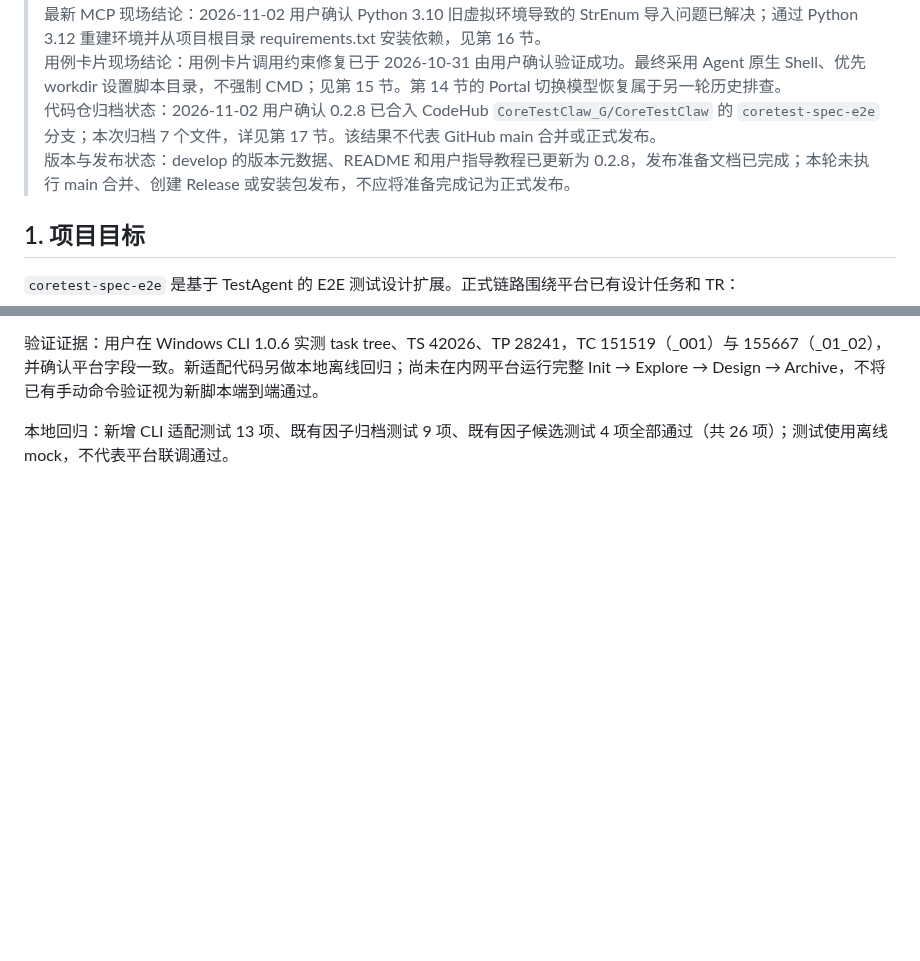
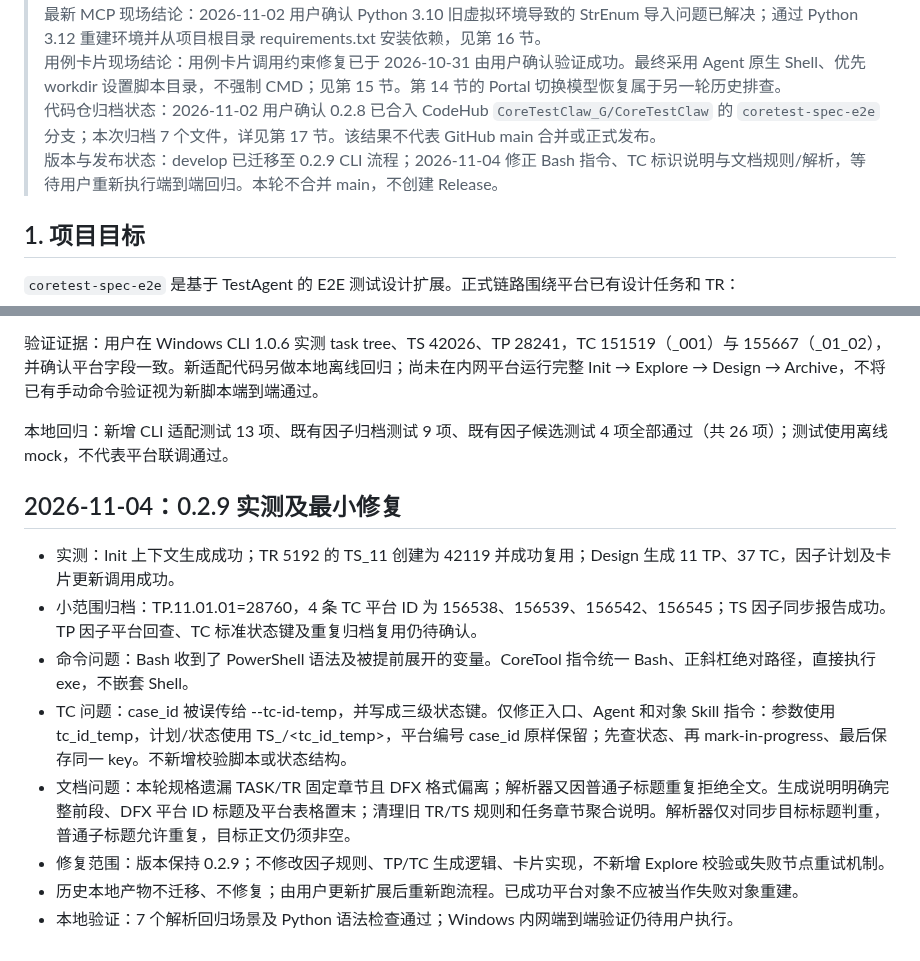
Before and after one commit to yf990848-droid/coretest-spec-e2e, a Markdown page: docs/PROJECT_CONTEXT.md, 2 parts joined by grey strips. Drawn GitHub-style; blank space fills up the shorter version.

Commit message:
fix(0.2.9): record CLI regression fixes and verification

```diff
--- a/docs/PROJECT_CONTEXT.md
+++ b/docs/PROJECT_CONTEXT.md
@@ -7,7 +7,7 @@
 > 最新 MCP 现场结论：2026-11-02 用户确认 Python 3.10 旧虚拟环境导致的 StrEnum 导入问题已解决；通过 Python 3.12 重建环境并从项目根目录 requirements.txt 安装依赖，见第 16 节。
 > 用例卡片现场结论：用例卡片调用约束修复已于 2026-10-31 由用户确认验证成功。最终采用 Agent 原生 Shell、优先 workdir 设置脚本目录，不强制 CMD；见第 15 节。第 14 节的 Portal 切换模型恢复属于另一轮历史排查。
 > 代码仓归档状态：2026-11-02 用户确认 0.2.8 已合入 CodeHub `CoreTestClaw_G/CoreTestClaw` 的 `coretest-spec-e2e` 分支；本次归档 7 个文件，详见第 17 节。该结果不代表 GitHub main 合并或正式发布。
-> 版本与发布状态：develop 的版本元数据、README 和用户指导教程已更新为 0.2.8，发布准备文档已完成；本轮未执行 main 合并、创建 Release 或安装包发布，不应将准备完成记为正式发布。
+> 版本与发布状态：develop 已迁移至 0.2.9 CLI 流程；2026-11-04 修正 Bash 指令、TC 标识说明与文档规则/解析，等待用户重新执行端到端回归。本轮不合并 main，不创建 Release。
 
 ## 1. 项目目标
 
@@ -715,3 +715,15 @@ ren .venv .venv_py310_backup
 验证证据：用户在 Windows CLI 1.0.6 实测 task tree、TS 42026、TP 28241，TC 151519（_001）与 155667（_01_02），并确认平台字段一致。新适配代码另做本地离线回归；尚未在内网平台运行完整 Init → Explore → Design → Archive，不将已有手动命令验证视为新脚本端到端通过。
 
 本地回归：新增 CLI 适配测试 13 项、既有因子归档测试 9 项、既有因子候选测试 4 项全部通过（共 26 项）；测试使用离线 mock，不代表平台联调通过。
+
+
+## 2026-11-04：0.2.9 实测及最小修复
+
+- 实测：Init 上下文生成成功；TR 5192 的 TS_11 创建为 42119 并成功复用；Design 生成 11 TP、37 TC，因子计划及卡片更新调用成功。
+- 小范围归档：TP.11.01.01=28760，4 条 TC 平台 ID 为 156538、156539、156542、156545；TS 因子同步报告成功。TP 因子平台回查、TC 标准状态键及重复归档复用仍待确认。
+- 命令问题：Bash 收到了 PowerShell 语法及被提前展开的变量。CoreTool 指令统一 Bash、正斜杠绝对路径，直接执行 exe，不嵌套 Shell。
+- TC 问题：case_id 被误传给 --tc-id-temp，并写成三级状态键。仅修正入口、Agent 和对象 Skill 指令：参数使用 tc_id_temp，计划/状态使用 TS_<NN>/<tc_id_temp>，平台编号 case_id 原样保留；先查状态、再 mark-in-progress、最后保存同一 key。不新增校验脚本或状态结构。
+- 文档问题：本轮规格遗漏 TASK/TR 固定章节且 DFX 格式偏离；解析器又因普通子标题重复拒绝全文。生成说明明确完整前段、DFX 平台 ID 标题及平台表格置末；清理旧 TR/TS 规则和任务章节聚合说明。解析器仅对同步目标标题判重，普通子标题允许重复，目标正文仍须非空。
+- 修复范围：版本保持 0.2.9；不修改因子规则、TP/TC 生成逻辑、卡片实现，不新增 Explore 校验或失败节点重试机制。
+- 历史本地产物不迁移、不修复；由用户更新扩展后重新跑流程。已成功平台对象不应被当作失败对象重建。
+- 本地验证：7 个解析回归场景及 Python 语法检查通过；Windows 内网端到端验证仍待用户执行。
```
Also changed, not shown: other parts of docs/PROJECT_CONTEXT.md (+2 -2 lines).
